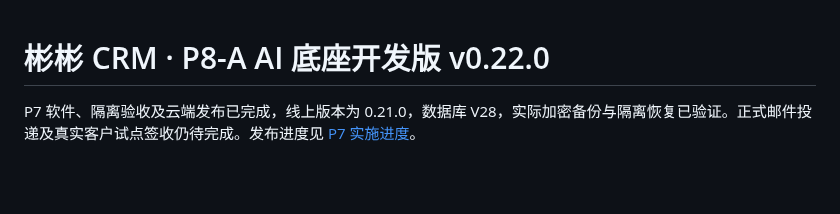
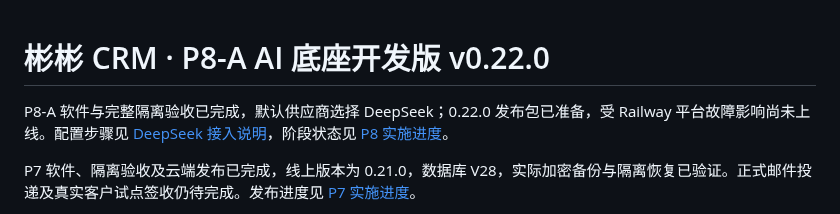
Before and after one commit to KevinZENG2/binbin-crm, a Markdown page: README.md, the part around the change. Rendered like a GitHub page; blank space fills up the shorter version.

Commit message:
docs: record verified DeepSeek foundation and pending cloud release [skip ci]

```diff
--- a/README.md
+++ b/README.md
@@ -1,4 +1,6 @@
 # 彬彬 CRM · P8-A AI 底座开发版 v0.22.0
+
+P8-A 软件与完整隔离验收已完成，默认供应商选择 DeepSeek；0.22.0 发布包已准备，受 Railway 平台故障影响尚未上线。配置步骤见 [DeepSeek 接入说明](docs/DeepSeek接入说明.md)，阶段状态见 [P8 实施进度](docs/P8实施进度.md)。
 
 P7 软件、隔离验收及云端发布已完成，线上版本为 0.21.0，数据库 V28，实际加密备份与隔离恢复已验证。正式邮件投递及真实客户试点签收仍待完成。发布进度见 [P7 实施进度](docs/P7实施进度.md)。
 
```
Also changed, not shown: docs/DeepSeek接入说明.md (added, +24 -0 lines), docs/P8-A开发交付.md (+11 -1 lines), docs/P8实施进度.md (added, +32 -0 lines), docs/screenshots/P8-A-tenant-desktop.png (added), 4 other files.
